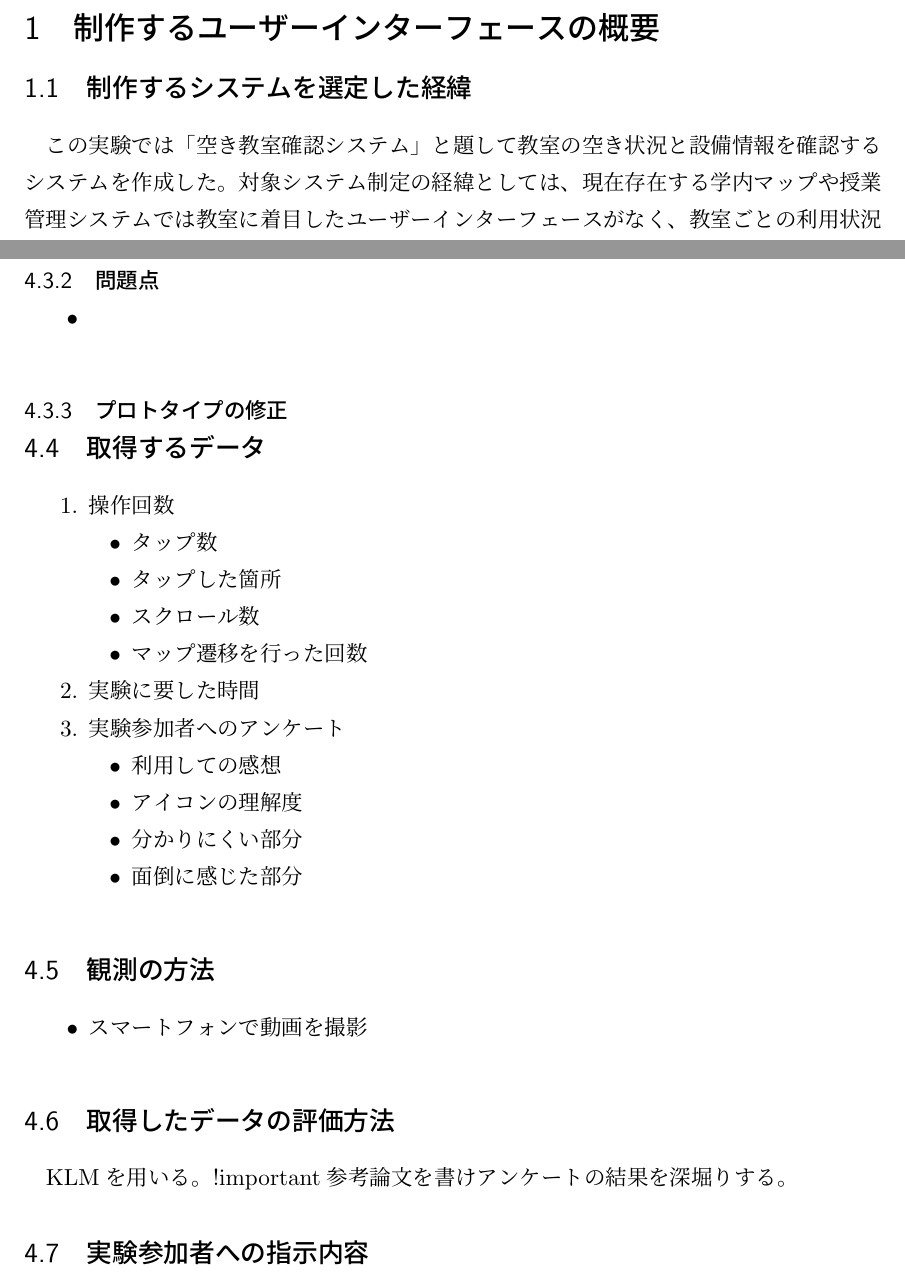
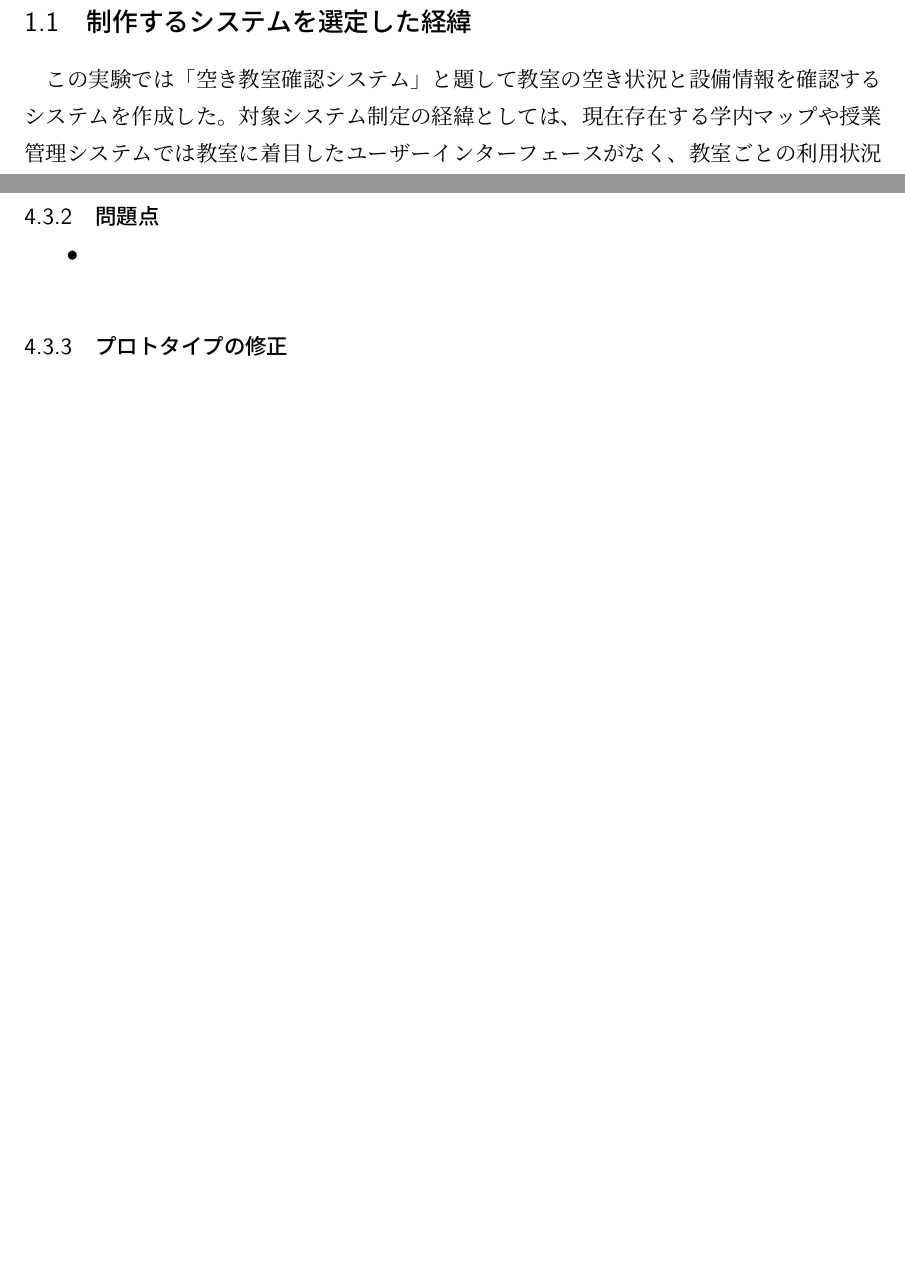
Before and after one commit to ak-2302/distribute, a LaTeX document (説明会資料/結果報告会.tex): two parts of pages 2 and 6 of 6 before the commit and two parts of pages 2 and 7 of 7 after it, joined at a grey line, cut at the place of the change, the shorter picture padded with empty space. Compiled offline with upLaTeX and dvipdfmx.

Commit message:
結果報告会

```diff
--- a/説明会資料/結果報告会.tex
+++ b/説明会資料/結果報告会.tex
@@ -209,32 +212,4 @@
 
 
 
-
-\subsection{取得するデータ}
-\begin{enumerate}
-    \item 操作回数
-          \begin{itemize}
-              \item タップ数
-              \item タップした箇所
-              \item スクロール数
-              \item マップ遷移を行った回数
-          \end{itemize}
-    \item 実験に要した時間
-    \item 実験参加者へのアンケート
-          \begin{itemize}
-              \item 利用しての感想
-              \item アイコンの理解度
-              \item 分かりにくい部分
-              \item 面倒に感じた部分
-          \end{itemize}
-\end{enumerate}
-\subsection{観測の方法}
-\begin{itemize}
-    \item スマートフォンで動画を撮影
-\end{itemize}
-\subsection{取得したデータの評価方法}
-KLMを用いる。
-!important参考論文を書け
-アンケートの結果を深堀りする。
-\subsection{実験参加者への指示内容}
 \end{document}
```
Also changed, not shown: 説明会資料/out/結果報告会.pdf, 説明会資料/結果報告会.tex (3 more changed lines), 5 other files.
